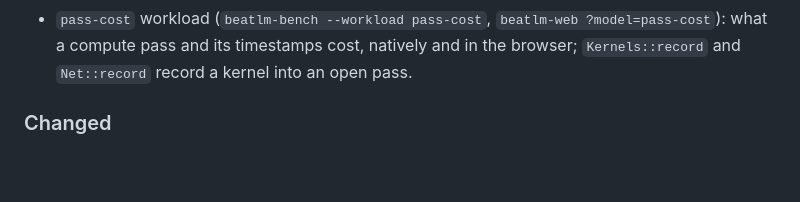
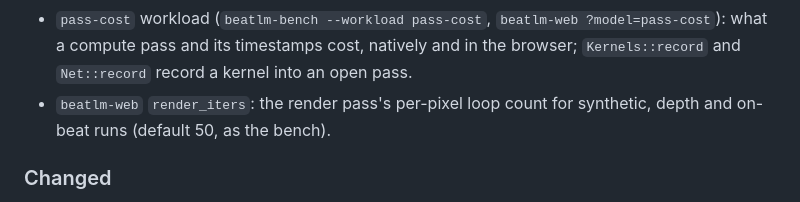
Before and after one commit to ynishi/beatlm, a Markdown page: CHANGELOG.md, the part around the change. Drawn GitHub-style; blank space fills up the shorter version.

Commit message:
Record render_iters in the changelog
Verified: no code changed; just commit-msg-check below.

```diff
--- a/CHANGELOG.md
+++ b/CHANGELOG.md
@@ -101,6 +101,8 @@ and this project adheres to
   `beatlm-web ?model=pass-cost`): what a compute pass and its timestamps
   cost, natively and in the browser; `Kernels::record` and `Net::record`
   record a kernel into an open pass.
+- `beatlm-web` `render_iters`: the render pass's per-pixel loop count for
+  synthetic, depth and on-beat runs (default 50, as the bench).
 
 ### Changed
 
```
